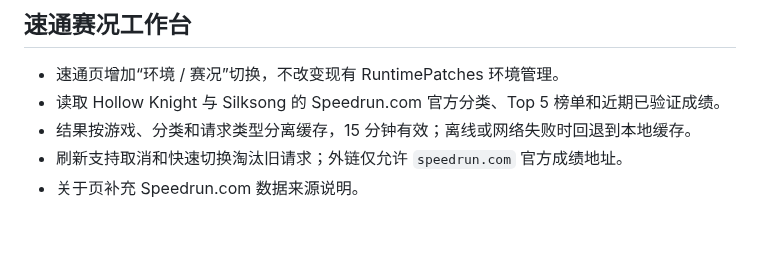
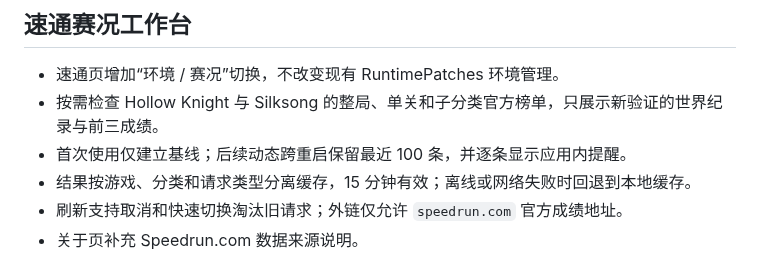
Before and after one commit to wzxnb2333/Crystalfly, a Markdown page: docs/releases/0.9.1.md, the part around the change. Rendered like a GitHub page; blank space fills up the shorter version.

```diff
--- a/docs/releases/0.9.1.md
+++ b/docs/releases/0.9.1.md
@@ -3,7 +3,8 @@
 ## 速通赛况工作台
 
 - 速通页增加“环境 / 赛况”切换，不改变现有 RuntimePatches 环境管理。
-- 读取 Hollow Knight 与 Silksong 的 Speedrun.com 官方分类、Top 5 榜单和近期已验证成绩。
+- 按需检查 Hollow Knight 与 Silksong 的整局、单关和子分类官方榜单，只展示新验证的世界纪录与前三成绩。
+- 首次使用仅建立基线；后续动态跨重启保留最近 100 条，并逐条显示应用内提醒。
 - 结果按游戏、分类和请求类型分离缓存，15 分钟有效；离线或网络失败时回退到本地缓存。
 - 刷新支持取消和快速切换淘汰旧请求；外链仅允许 `speedrun.com` 官方成绩地址。
 - 关于页补充 Speedrun.com 数据来源说明。
```
Also changed, not shown: README.md (+2 -2 lines), docs/screenshots/crystalfly-speedrun-1280x720-zh.jpg, docs/screenshots/crystalfly-speedrun-activity-1280x720-zh.jpg (added), 13 other files.
